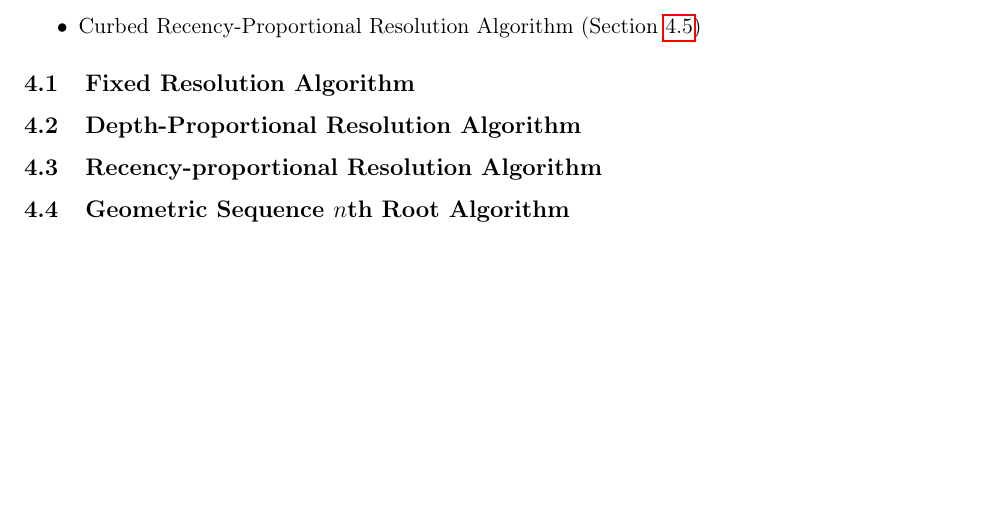
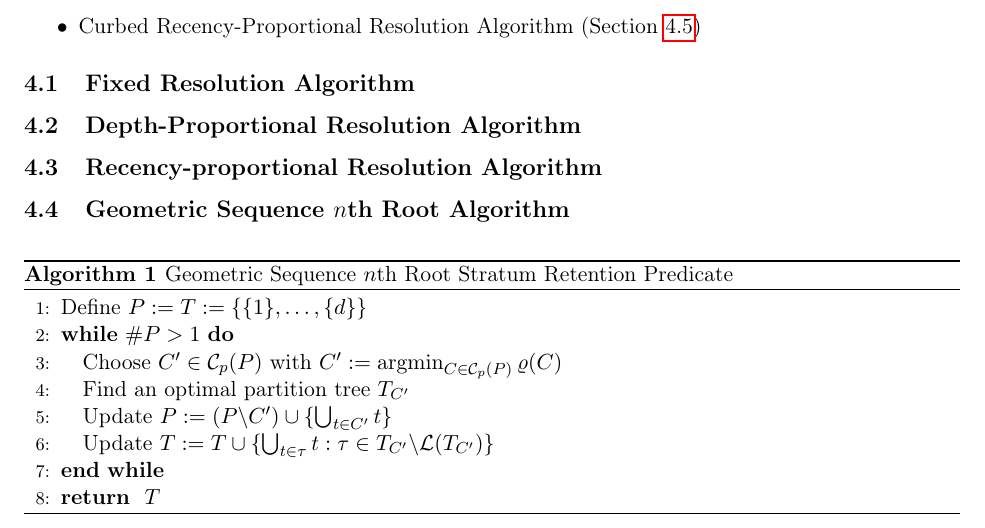
Before and after one commit to mmore500/phylotrack-algorithm-analysis, a LaTeX document (tex/main.tex, which reads tex/alg/geom-seq-nth-root-algo-pred-keep-rank.tex, tex/lib/dependencies.tex): part of page 2 of 3 before the commit and part of page 2 of 4 after it, cut so that both start at the same text, the shorter picture padded with empty space. Compiled offline with pdfLaTeX; a LaTeX package or settings file that is missing is left out.

Commit message:
Add example algorithm

```diff
--- /dev/null
+++ b/tex/alg/geom-seq-nth-root-algo-pred-keep-rank.tex
@@ -0,0 +1,16 @@
+\begin{algorithm}
+\caption{Geometric Sequence $n$th Root Stratum Retention Predicate}
+\label{alg:geom-seq-nth-root-pred-keep-rank}
+\begin{algorithmic}[1]
+\STATE{Define $P:=T:=\{ \{1\},\ldots,\{d\}$\}}
+\WHILE{$\#P > 1$}
+\STATE\label{line3}{Choose $C^\prime\in\mathcal{C}_p(P)$ with $C^\prime :=
+\operatorname{argmin}_{C\in\mathcal{C}_p(P)} \varrho(C)$}
+\STATE{Find an optimal partition tree $T_{C^\prime}$ }
+\STATE{Update $P := (P{\setminus} C^\prime) \cup \{ \bigcup_{t\in C^\prime} t \}$}
+\STATE{Update $T := T \cup \{ \bigcup_{t\in\tau} t : \tau\in T_{C^\prime}{\setminus}
+\mathcal{L}(T_{C^\prime})\}$}
+\ENDWHILE
+\RETURN $T$
+\end{algorithmic}
+\end{algorithm}
--- a/tex/lib/dependencies.tex
+++ b/tex/lib/dependencies.tex
@@ -1,4 +1,5 @@
 \usepackage[export]{adjustbox}
+\usepackage{algorithm}
 \usepackage{algorithmic}
 \usepackage{amsmath,amssymb,amsfonts,amsthm}
 \usepackage{array}
--- a/tex/main.tex
+++ b/tex/main.tex
@@ -3,6 +3,8 @@
 
 \input{lib/dependencies.tex}
 \input{lib/pragmaonce.tex}
+% adapted from https://www.siam.org/Portals/0/Macros/Standard/docsiamart.pdf
+\Crefname{ALC@unique}{Line}{Lines}
 
 \ifdefined\mydraft
 \mydraft
```
Also changed, not shown: tex/text/body/annotation-algorithms/geom-seq-nth-root-algo.tex (+2 -0 lines).
